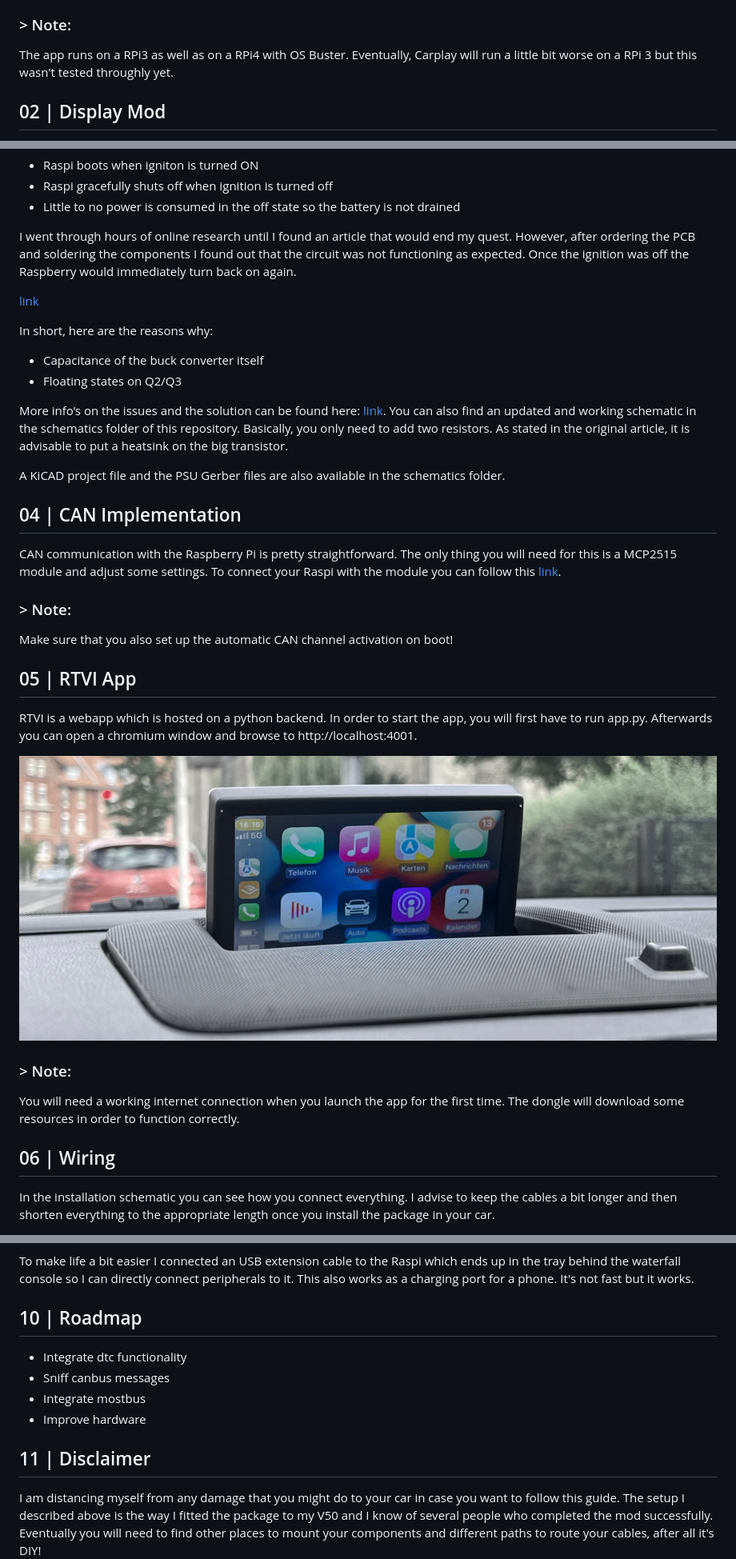
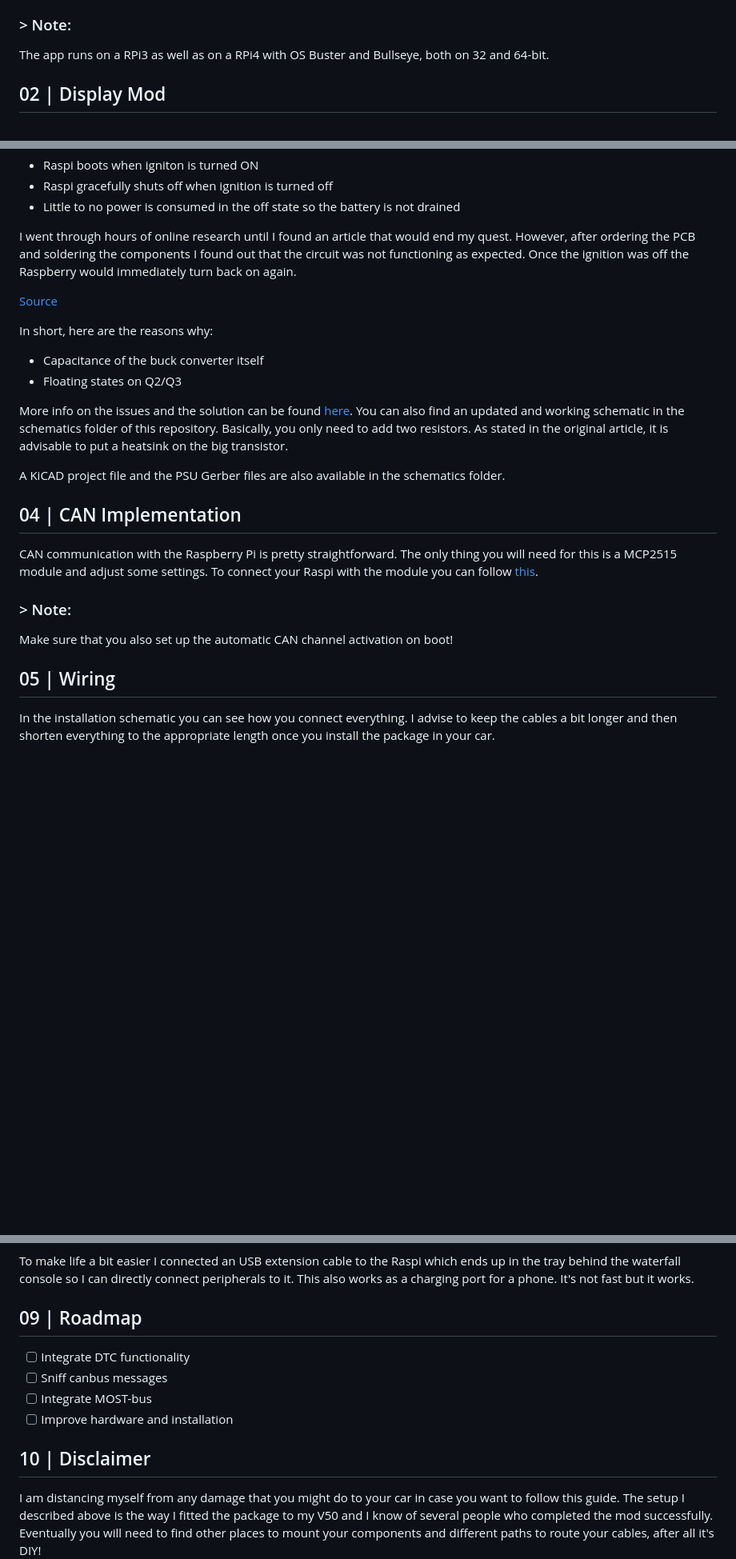
Before and after one commit to LRYMND/volvo-rtvi, a Markdown page: README.md, 3 parts joined by grey strips. Shown at 80% size. Drawn GitHub-style; blank space fills up the shorter version.

```diff
--- a/README.md
+++ b/README.md
@@ -73,7 +75,7 @@ Also:
 
 ### > Note:
 
-The app runs on a RPi3 as well as on a RPi4 with OS Buster. Eventually, Carplay will run a little bit worse on a RPi 3 but this wasn't tested throughly yet.
+The app runs on a RPi3 as well as on a RPi4 with OS Buster and Bullseye, both on 32 and 64-bit.
 
 ## 02 | Display Mod
 
@@ -94,36 +96,26 @@ The power supply should fulfill some critical demands and available solutions ar
 
 I went through hours of online research until I found an article that would end my quest. However, after ordering the PCB and soldering the components I found out that the circuit was not functioning as expected. Once the ignition was off the Raspberry would immediately turn back on again.
 
-[link](https://dontpressthat.wordpress.com/2017/10/13/in-car-raspberry-pi-psu-controller/)
+[Source](https://dontpressthat.wordpress.com/2017/10/13/in-car-raspberry-pi-psu-controller/)
 
 In short, here are the reasons why:
 - Capacitance of the buck converter itself
 - Floating states on Q2/Q3
 
-More info’s on the issues and the solution can be found here: [link](https://forum.core-electronics.com.au/t/pi-power-switch-using-car-ignition-logic/6177/7). You can also find an updated and working schematic in the schematics folder of this repository. Basically, you only need to add two resistors. As stated in the original article, it is advisable to put a heatsink on the big transistor.
+More info on the issues and the solution can be found [here](https://forum.core-electronics.com.au/t/pi-power-switch-using-car-ignition-logic/6177/7). You can also find an updated and working schematic in the schematics folder of this repository. Basically, you only need to add two resistors. As stated in the original article, it is advisable to put a heatsink on the big transistor.
 
 A KiCAD project file and the PSU Gerber files are also available in the schematics folder.
 
 ## 04 | CAN Implementation
 
-CAN communication with the Raspberry Pi is pretty straightforward. The only thing you will need for this is a MCP2515 module and adjust some settings. To connect your Raspi with the module you can follow this [link](https://forums.raspberrypi.com/viewtopic.php?t=296117).
+CAN communication with the Raspberry Pi is pretty straightforward. The only thing you will need for this is a MCP2515 module and adjust some settings. To connect your Raspi with the module you can follow [this](https://forums.raspberrypi.com/viewtopic.php?t=296117).
 
 ### > Note:
 
 Make sure that you also set up the automatic CAN channel activation on boot!
 
-## 05 | RTVI App
 
-RTVI is a webapp which is hosted on a python backend. In order to start the app, you will first have to run app.py. Afterwards you can open a chromium window and browse to http://localhost:4001.
-
-![CARPLAY IMAGE](repo/carplay.jpg?raw=true "Carplay")
-
-### > Note:
-
-You will need a working internet connection when you launch the app for the first time. The dongle will download some resources in order to function correctly.
-
-
-## 06 | Wiring
+## 05 | Wiring
 
 In the installation schematic you can see how you connect everything. I advise to keep the cables a bit longer and then shorten everything to the appropriate length once you install the package in your car.
 
@@ -219,14 +211,14 @@ When ignition is turned on, the RTI screen automatically pops up and you can use
 
 To make life a bit easier I connected an USB extension cable to the Raspi which ends up in the tray behind the waterfall console so I can directly connect peripherals to it. This also works as a charging port for a phone. It's not fast but it works.
 
-## 10 | Roadmap
+## 09 | Roadmap
 
-- Integrate dtc functionality
-- Sniff canbus messages
-- Integrate mostbus
-- Improve hardware
+- [ ] Integrate DTC functionality
+- [ ] Sniff canbus messages
+- [ ] Integrate MOST-bus
+- [ ] Improve hardware and installation
 
-## 11 | Disclaimer
+## 10 | Disclaimer
 
 I am distancing myself from any damage that you might do to your car in case you want to follow this guide. The setup I described above is the way I fitted the package to my V50 and I know of several people who completed the mod successfully. Eventually you will need to find other places to mount your components and different paths to route your cables, after all it's DIY!
 
```
Also changed, not shown: other parts of README.md (+21 -16 lines).
